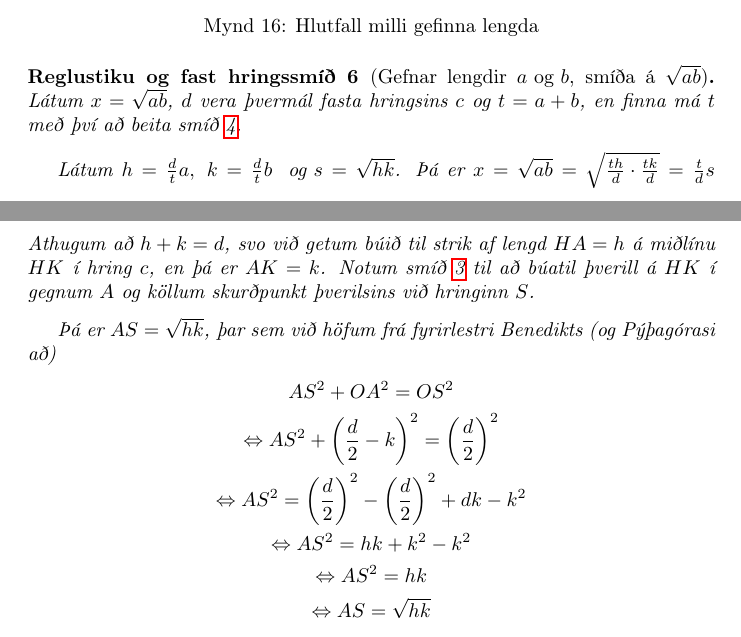
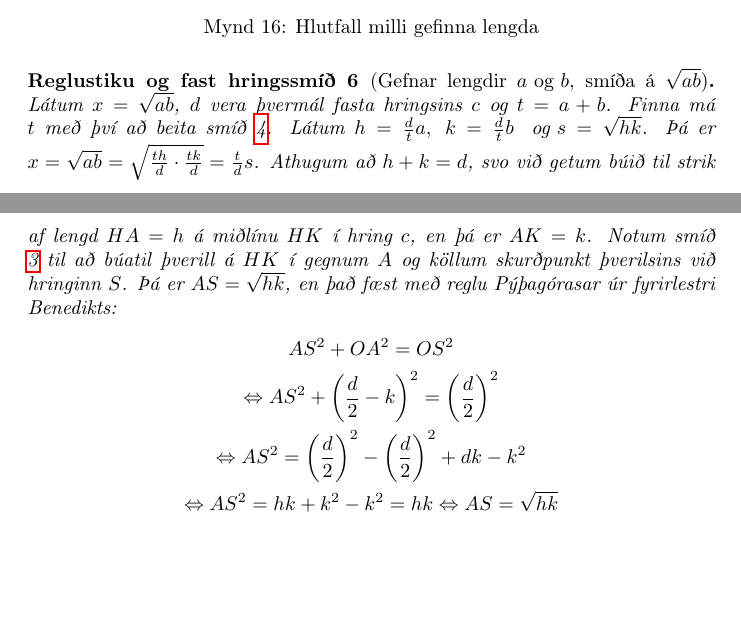
Before and after one commit to Tritlo/SamaefingarVor2015, a LaTeX document (main.article.tex, which reads main.tex): two parts of pages 15 and 16 of 22, joined at a grey line, cut so that both start at the same text, the shorter picture padded with empty space. The pictures show the PDF file main.article.pdf that the author committed with the source.

Commit message:
One slide was not displaying.

```diff
--- a/main.tex
+++ b/main.tex
@@ -722,29 +721,27 @@ geisla.
 
 \begin{frame}[allowframebreaks]
   \begin{hogrsmid}[Gefnar lengdir \(a \Og b\), smíða á \(\sqrt{ab}\)]\label{hogrsmid:kvadratrot}
-    Látum \(x = \sqrt{ab}\), \(d\) vera þvermál fasta hringsins \(c\) og \(t = a+b\),
-    en finna má \(t\) með því að beita smíð \ref{hogrsmid:strikiatt}.
-
+    Látum \(x = \sqrt{ab}\), \(d\) vera þvermál fasta hringsins \(c\)
+    og \(t = a+b\).
+    Finna má \(t\) með því að beita smíð \ref{hogrsmid:strikiatt}.
     Látum \(h =\f{d}{t}a, \; k = \f{d}{t}b \; \Og s = \sqrt{hk}\).
-    Þá er \(x = \sqrt{ab} = \sqrt{\f{th}{d} \cdot \f{tk}{d}} = \f{t}{d}s\)
+    Þá er \(x = \sqrt{ab} = \sqrt{\f{th}{d} \cdot \f{tk}{d}} = \f{t}{d}s\).
     Athugum að \(h+k = d\), svo við getum búið til strik af lengd
     \(HA = h\) á miðlínu \(HK\) í hring \(c\), en þá er \(AK = k\).
     Notum smíð \ref{hogrsmid:thverill} til að búatil þverill á \(HK\) í
     gegnum \(A\) og köllum skurðpunkt þverilsins við hringinn \(S\).
-
     \theorembreak
-    Þá er \(AS = \sqrt{hk}\), þar sem við höfum frá fyrirlestri Benedikts
-    (og Pýþagórasi að)
+    Þá er \(AS = \sqrt{hk}\), en það fæst með reglu
+    Pýþagórasar úr fyrirlestri Benedikts:
     \begin{gather*}
       AS^2 + OA^2 = OS^2\\
       \Leftrightarrow AS^2 + \left(\f{d}{2} - k \right)^2 = \left(\f{d}{2} \right)^2\\
     \Leftrightarrow AS^2 = \left( \f{d}{2} \right)^2 - \left( \f{d}{2} \right)^2 + dk - k^2 \\
-    \Leftrightarrow AS^2 = hk + k^2 - k^2\\
-    \Leftrightarrow AS^2 = hk\\
+    \Leftrightarrow AS^2 = hk + k^2 - k^2 = hk
     \Leftrightarrow AS = \sqrt{hk}
   \end{gather*}
   En þá höfum við fundið lengdirnar \(t, d \Og s\), en þá má beita
-  smíð \ref{hogrsmid:hlutfall} til að finna \(x = \f{t}{d}s\)
+  smíð \ref{hogrsmid:hlutfall} til að finna \(x = \f{t}{d}s\).
   \end{hogrsmid}
 \end{frame}
 
```
Also changed, not shown: TeikningarMedHringfaraOgReglustiku-Glaerur-EnginAnim.pdf (added), TeikningarMedHringfaraOgReglustiku-Glaerur.pdf, TeikningarMedHringfaraOgReglustiku.pdf, main.article.pdf, main.tex (1 more changed lines), 3 other files.
